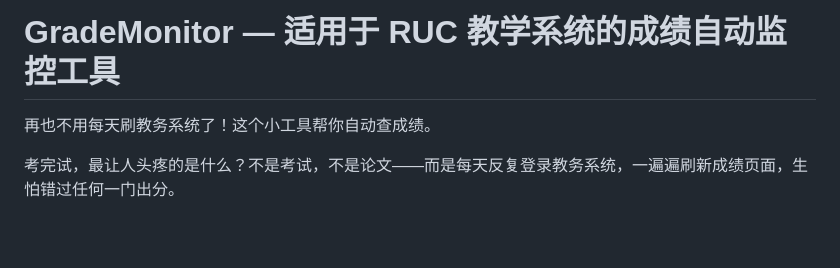
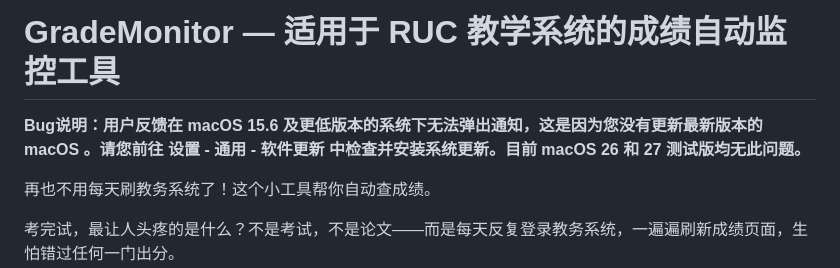
Before and after one commit to MaoRM93/Grade-Detector-NEXT, a Markdown page: README.md, the part around the change. GitHub-like rendering; blank space fills up the shorter version.

```diff
--- a/README.md
+++ b/README.md
@@ -1,4 +1,6 @@
 # GradeMonitor — 适用于 RUC 教学系统的成绩自动监控工具
+
+**Bug说明：用户反馈在 macOS 15.6 及更低版本的系统下无法弹出通知，这是因为您没有更新最新版本的 macOS 。请您前往 设置 - 通用 - 软件更新 中检查并安装系统更新。目前 macOS 26 和 27 测试版均无此问题。**
 
 再也不用每天刷教务系统了！这个小工具帮你自动查成绩。
 
```
